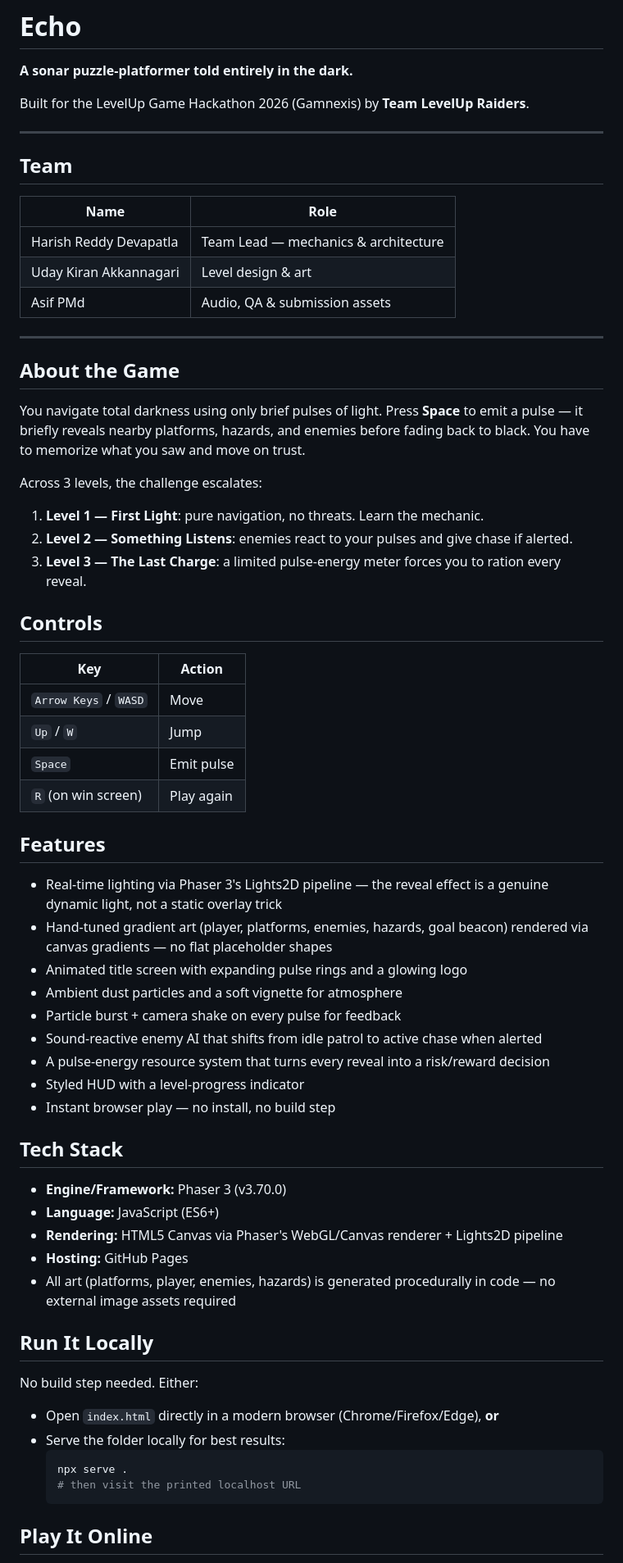
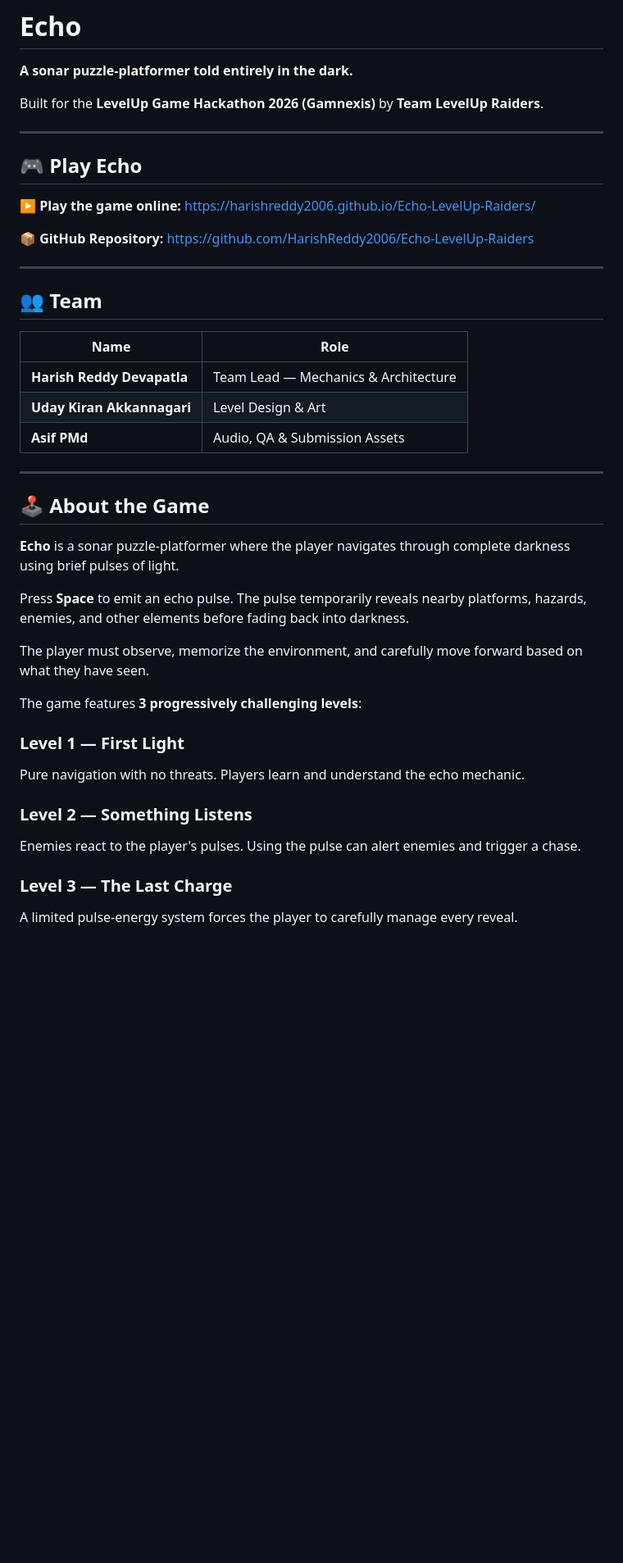
Before and after one commit to HarishReddy2006/Echo-LevelUp-Raiders, a Markdown page: README.md, the part around one of its changes. Shown at 82% size. GitHub-like rendering; blank space fills up the shorter version.

Commit message:
Update README for hackathon submission

````diff
--- a/README.md
+++ b/README.md
@@ -2,69 +2,49 @@
 
 **A sonar puzzle-platformer told entirely in the dark.**
 
-Built for the LevelUp Game Hackathon 2026 (Gamnexis) by **Team LevelUp Raiders**.
+Built for the **LevelUp Game Hackathon 2026 (Gamnexis)** by **Team LevelUp Raiders**.
 
 ---
 
-## Team
+## 🎮 Play Echo
 
-| Name | Role |
-|---|---|
-| Harish Reddy Devapatla | Team Lead — mechanics & architecture |
-| Uday Kiran Akkannagari | Level design & art |
-| Asif PMd | Audio, QA & submission assets |
+**▶ Play the game online:**
+https://harishreddy2006.github.io/Echo-LevelUp-Raiders/
+
+**📦 GitHub Repository:**
+https://github.com/HarishReddy2006/Echo-LevelUp-Raiders
 
 ---
 
-## About the Game
+## 👥 Team
 
-You navigate total darkness using only brief pulses of light. Press **Space** to emit a pulse — it briefly reveals nearby platforms, hazards, and enemies before fading back to black. You have to memorize what you saw and move on trust.
+| Name                       | Role                                 |
+| -------------------------- | ------------------------------------ |
+| **Harish Reddy Devapatla** | Team Lead — Mechanics & Architecture |
+| **Uday Kiran Akkannagari** | Level Design & Art                   |
+| **Asif PMd**               | Audio, QA & Submission Assets        |
 
-Across 3 levels, the challenge escalates:
+---
 
-1. **Level 1 — First Light**: pure navigation, no threats. Learn the mechanic.
-2. **Level 2 — Something Listens**: enemies react to your pulses and give chase if alerted.
-3. **Level 3 — The Last Charge**: a limited pulse-energy meter forces you to ration every reveal.
+## 🕹️ About the Game
 
-## Controls
+**Echo** is a sonar puzzle-platformer where the player navigates through complete darkness using brief pulses of light.
 
-| Key | Action |
-|---|---|
-| `Arrow Keys` / `WASD` | Move |
-| `Up` / `W` | Jump |
-| `Space` | Emit pulse |
-| `R` (on win screen) | Play again |
+Press **Space** to emit an echo pulse. The pulse temporarily reveals nearby platforms, hazards, enemies, and other elements before fading back into darkness.
 
-## Features
+The player must observe, memorize the environment, and carefully move forward based on what they have seen.
 
-- Real-time lighting via Phaser 3's Lights2D pipeline — the reveal effect is a genuine dynamic light, not a static overlay trick
-- Hand-tuned gradient art (player, platforms, enemies, hazards, goal beacon) rendered via canvas gradients — no flat placeholder shapes
-- Animated title screen with expanding pulse rings and a glowing logo
-- Ambient dust particles and a soft vignette for atmosphere
-- Particle burst + camera shake on every pulse for feedback
-- Sound-reactive enemy AI that shifts from idle patrol to active chase when alerted
-- A pulse-energy resource system that turns every reveal into a risk/reward decision
-- Styled HUD with a level-progress indicator
-- Instant browser play — no install, no build step
+The game features **3 progressively challenging levels**:
 
-## Tech Stack
+### Level 1 — First Light
 
-- **Engine/Framework:** Phaser 3 (v3.70.0)
-- **Language:** JavaScript (ES6+)
-- **Rendering:** HTML5 Canvas via Phaser's WebGL/Canvas renderer + Lights2D pipeline
-- **Hosting:** GitHub Pages
-- All art (platforms, player, enemies, hazards) is generated procedurally in code — no external image assets required
+Pure navigation with no threats. Players learn and understand the echo mechanic.
 
-## Run It Locally
+### Level 2 — Something Listens
 
-No build step needed. Either:
+Enemies react to the player's pulses. Using the pulse can alert enemies and trigger a chase.
 
-- Open `index.html` directly in a modern browser (Chrome/Firefox/Edge), **or**
-- Serve the folder locally for best results:
-  ```bash
-  npx serve .
-  # then visit the printed localhost URL
-  ```
+### Level 3 — The Last Charge
 
-## Play It Online
+A limited pulse-energy system forces the player to carefully manage every reveal.
 
````
Also changed, not shown: other parts of README.md (+130 -10 lines).
